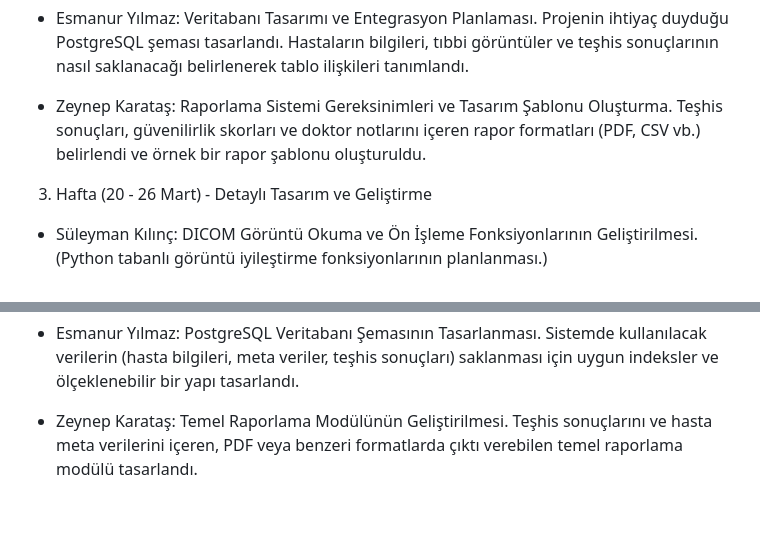
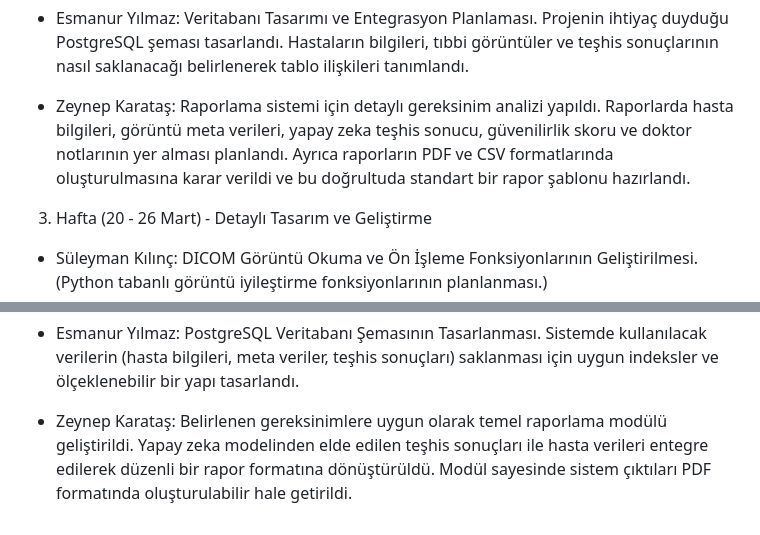
Before and after one commit to SuleymanKilincc/Saglikta-Yapay-Zeka-Tani-Sistemi, a Markdown page: projeakisi.md, 2 parts joined by grey strips. Rendered like a GitHub page.

Commit message:
Revise reporting system requirements and module design
Güncellenmiş raporlama sistemi gereksinimleri ve tasarım şablonu ile temel raporlama modülünün geliştirilmesi detaylandırıldı.

```diff
--- a/projeakisi.md
+++ b/projeakisi.md
@@ -16,8 +16,7 @@
 
 * Esmanur Yılmaz: Veritabanı Tasarımı ve Entegrasyon Planlaması. Projenin ihtiyaç duyduğu PostgreSQL şeması tasarlandı. Hastaların bilgileri, tıbbi görüntüler ve teşhis sonuçlarının nasıl saklanacağı belirlenerek tablo ilişkileri tanımlandı.
 
-* Zeynep Karataş: Raporlama Sistemi Gereksinimleri ve Tasarım Şablonu Oluşturma. Teşhis sonuçları, güvenilirlik skorları ve doktor notlarını içeren rapor formatları (PDF, CSV vb.) belirlendi ve örnek bir rapor şablonu oluşturuldu.
-
+* Zeynep Karataş: Raporlama sistemi için detaylı gereksinim analizi yapıldı. Raporlarda hasta bilgileri, görüntü meta verileri, yapay zeka teşhis sonucu, güvenilirlik skoru ve doktor notlarının yer alması planlandı. Ayrıca raporların PDF ve CSV formatlarında oluşturulmasına karar verildi ve bu doğrultuda standart bir rapor şablonu hazırlandı.
  3. Hafta (20 - 26 Mart) - Detaylı Tasarım ve Geliştirme
 * Süleyman Kılınç: DICOM Görüntü Okuma ve Ön İşleme Fonksiyonlarının Geliştirilmesi. (Python tabanlı görüntü iyileştirme fonksiyonlarının planlanması.)
 
@@ -30,4 +29,4 @@
 
 * Esmanur Yılmaz: PostgreSQL Veritabanı Şemasının Tasarlanması. Sistemde kullanılacak verilerin (hasta bilgileri, meta veriler, teşhis sonuçları) saklanması için uygun indeksler ve ölçeklenebilir bir yapı tasarlandı.
 
-* Zeynep Karataş: Temel Raporlama Modülünün Geliştirilmesi. Teşhis sonuçlarını ve hasta meta verilerini içeren, PDF veya benzeri formatlarda çıktı verebilen temel raporlama modülü tasarlandı.
+* Zeynep Karataş: Belirlenen gereksinimlere uygun olarak temel raporlama modülü geliştirildi. Yapay zeka modelinden elde edilen teşhis sonuçları ile hasta verileri entegre edilerek düzenli bir rapor formatına dönüştürüldü. Modül sayesinde sistem çıktıları PDF formatında oluşturulabilir hale getirildi.
```
